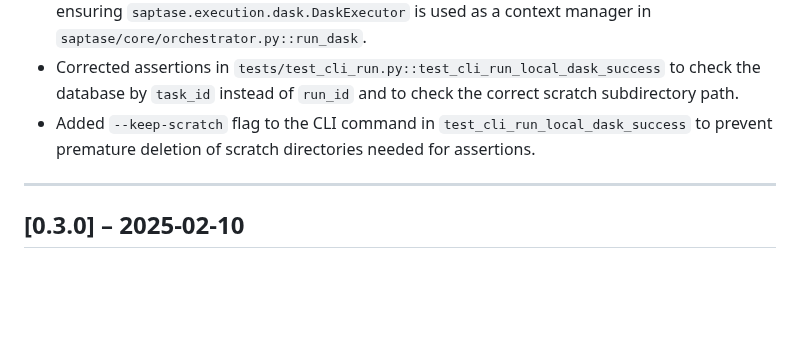
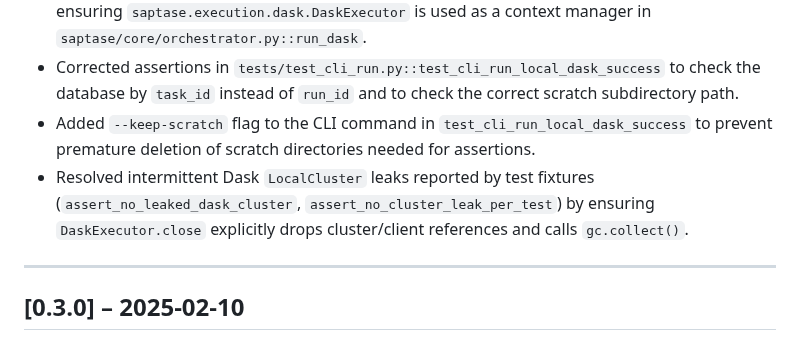
Before and after one commit to itisaevalex/SAPT-ASE, a Markdown page: CHANGELOG.md, the part around the change. Rendered like a GitHub page; blank space fills up the shorter version.

Commit message:
Updated tests and thesis build yml

```diff
--- a/CHANGELOG.md
+++ b/CHANGELOG.md
@@ -42,6 +42,7 @@ adhere to [Semantic Versioning](https://semver.org/spec/v2.0.0.html).
 - Fixed Dask `LocalCluster` leaks detected by the `assert_no_leaked_dask_cluster` fixture by ensuring `saptase.execution.dask.DaskExecutor` is used as a context manager in `saptase/core/orchestrator.py::run_dask`.
 - Corrected assertions in `tests/test_cli_run.py::test_cli_run_local_dask_success` to check the database by `task_id` instead of `run_id` and to check the correct scratch subdirectory path.
 - Added `--keep-scratch` flag to the CLI command in `test_cli_run_local_dask_success` to prevent premature deletion of scratch directories needed for assertions.
+- Resolved intermittent Dask `LocalCluster` leaks reported by test fixtures (`assert_no_leaked_dask_cluster`, `assert_no_cluster_leak_per_test`) by ensuring `DaskExecutor.close` explicitly drops cluster/client references and calls `gc.collect()`.
 
 ---
 
```
